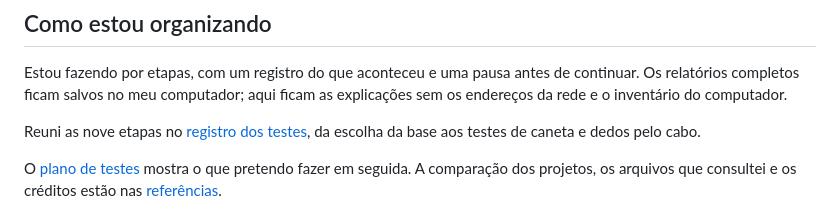
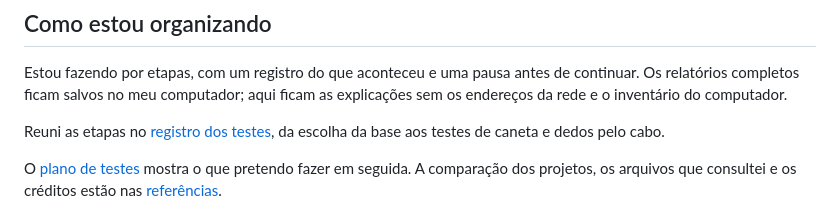
Before and after one commit to soteropolitano/Galaxy-Tab-S10-FE---Second-screen-Linux, a Markdown page: README.md, the part around the change. Drawn GitHub-style.

Commit message:
Retiro a quantidade de etapas da apresentação dos testes

```diff
--- a/README.md
+++ b/README.md
@@ -44,7 +44,7 @@ O caminho sem fio continua no plano. O Miracast já deu imagem, mas a entrada pe
 
 Estou fazendo por etapas, com um registro do que aconteceu e uma pausa antes de continuar. Os relatórios completos ficam salvos no meu computador; aqui ficam as explicações sem os endereços da rede e o inventário do computador.
 
-Reuni as nove etapas no [registro dos testes](docs/testes.md), da escolha da base aos testes de caneta e dedos pelo cabo.
+Reuni as etapas no [registro dos testes](docs/testes.md), da escolha da base aos testes de caneta e dedos pelo cabo.
 
 O [plano de testes](docs/plano.md) mostra o que pretendo fazer em seguida. A comparação dos projetos, os arquivos que consultei e os créditos estão nas [referências](docs/referencias.md).
 
```
